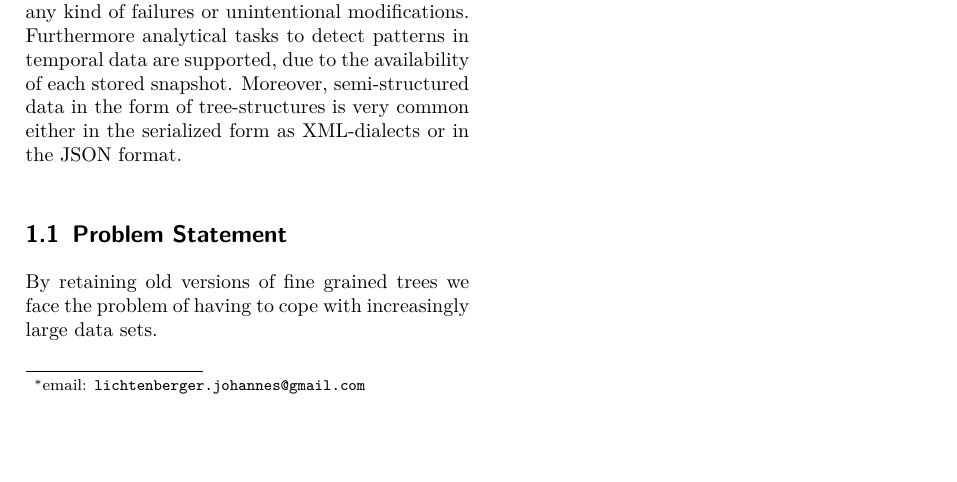
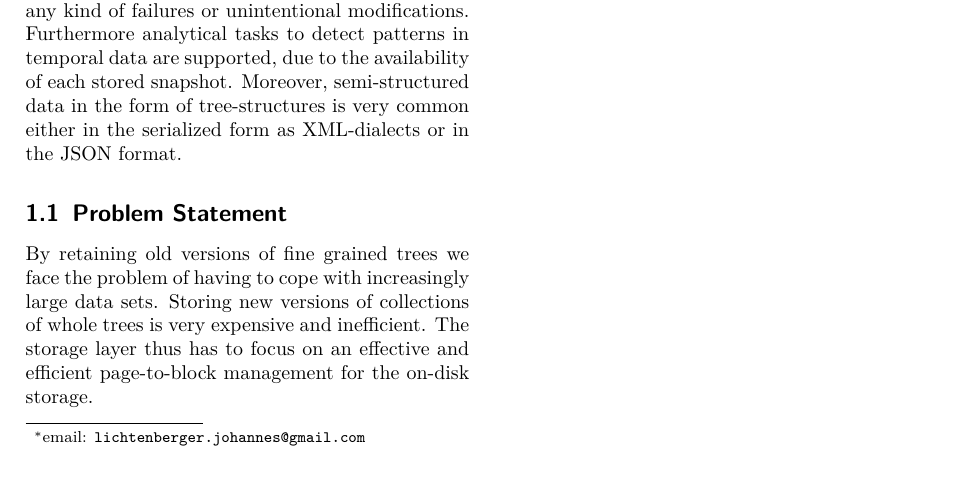
Before and after one commit to sirixdb/sirix-doc, a LaTeX paper (paper/report.tex): part of the page, cut so that both start at the same text, the shorter picture padded with empty space. Compiled offline with pdfLaTeX.

Commit message:
first commit

```diff
--- a/paper/report.tex
+++ b/paper/report.tex
@@ -37,7 +37,7 @@ Versioning, Git, SVN, Mercurial, Revision, Diffing, XML, JSON, XQuery, XPath, St
 Storage space follows Moore's Law and doubles approximately every two years. It becomes increasingly tempting to store not only the current version, but all past snapshots of data sets. Hence, it is possible to go back in time in the advent of any kind of failures or unintentional modifications. Furthermore analytical tasks to detect patterns in temporal data are supported, due to the availability of each stored snapshot. Moreover, semi-structured data in the form of tree-structures is very common either in the serialized form as XML-dialects or in the JSON format.
 
 \subsection{Problem Statement}
-By retaining old versions of fine grained trees we face the problem of having to cope with increasingly large data sets.
+By retaining old versions of fine grained trees we face the problem of having to cope with increasingly large data sets. Storing new versions of collections of whole trees is very expensive and inefficient. The storage layer thus has to focus on an effective and efficient page-to-block management for the on-disk storage.
 \subsection{Contribution}
 
 \section{Conclusion}
```
Also changed, not shown: paper/report.pdf.
